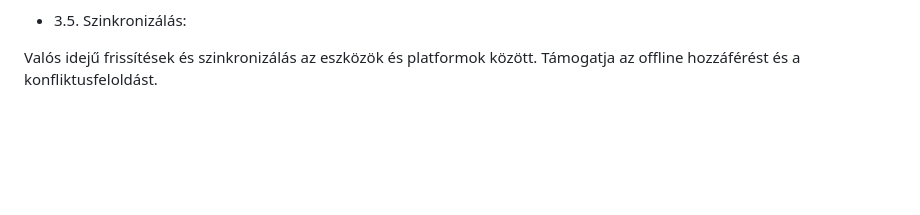
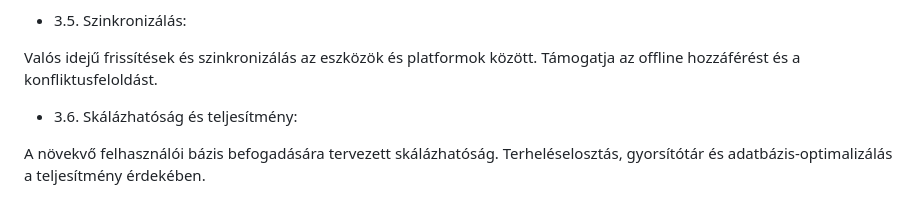
Before and after one commit to barathymarcell/todolist, a Markdown page: DOCS/rendterv.md, the part around the change. Rendered like a GitHub page; blank space fills up the shorter version.

Commit message:
Scalability and performance in rendterv.md was added

```diff
--- a/DOCS/rendterv.md
+++ b/DOCS/rendterv.md
@@ -160,3 +160,8 @@ Hibakezelési és újraporóbálási mechanizmusok:Az architectúra tartalmaz  h
 
 Valós idejű frissítések és szinkronizálás az eszközök és platformok között.
 Támogatja az offline hozzáférést és a konfliktusfeloldást.
+
+- 3.6. Skálázhatóság és teljesítmény:
+
+A növekvő felhasználói bázis befogadására tervezett skálázhatóság.
+Terheléselosztás, gyorsítótár és adatbázis-optimalizálás a teljesítmény érdekében.
```
